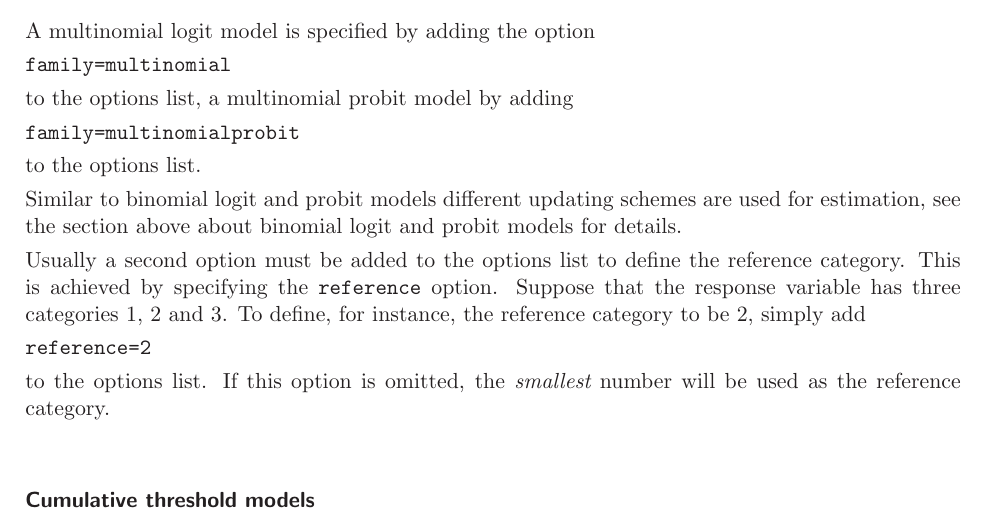
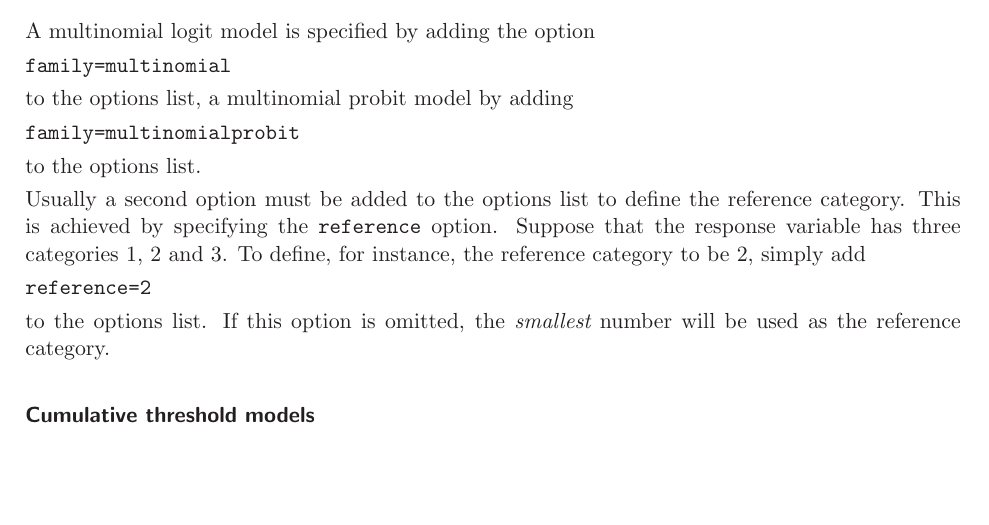
Before and after one commit to retostauffer/git-bayesx, a LaTeX thesis (manual/manual.tex, which reads manual/manual_bayesregobjects.tex): part of page 73 of 156, cut so that both start at the same text, the shorter picture padded with empty space. Compiled offline with LaTeX, dvips and Ghostscript.

Commit message:
no message

```diff
--- a/manual/manual_bayesregobjects.tex
+++ b/manual/manual_bayesregobjects.tex
@@ -1006,10 +1006,6 @@ to the options list, a multinomial probit model by adding
 #family=multinomialprobit#
 
 to the options list.
-
-Similar to binomial logit and probit models different updating
-schemes are used for estimation, see the section above about
-binomial logit and probit models for details.
 
 Usually a second option must be added to the options list to
 define the reference category. This is achieved by specifying the
```
